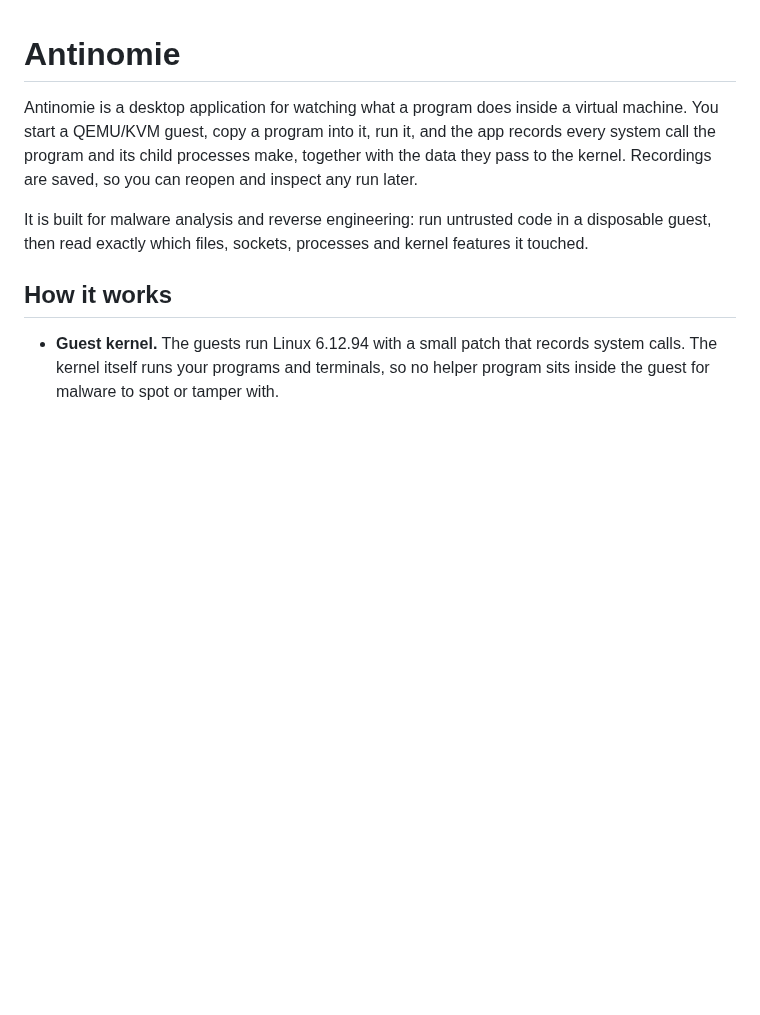
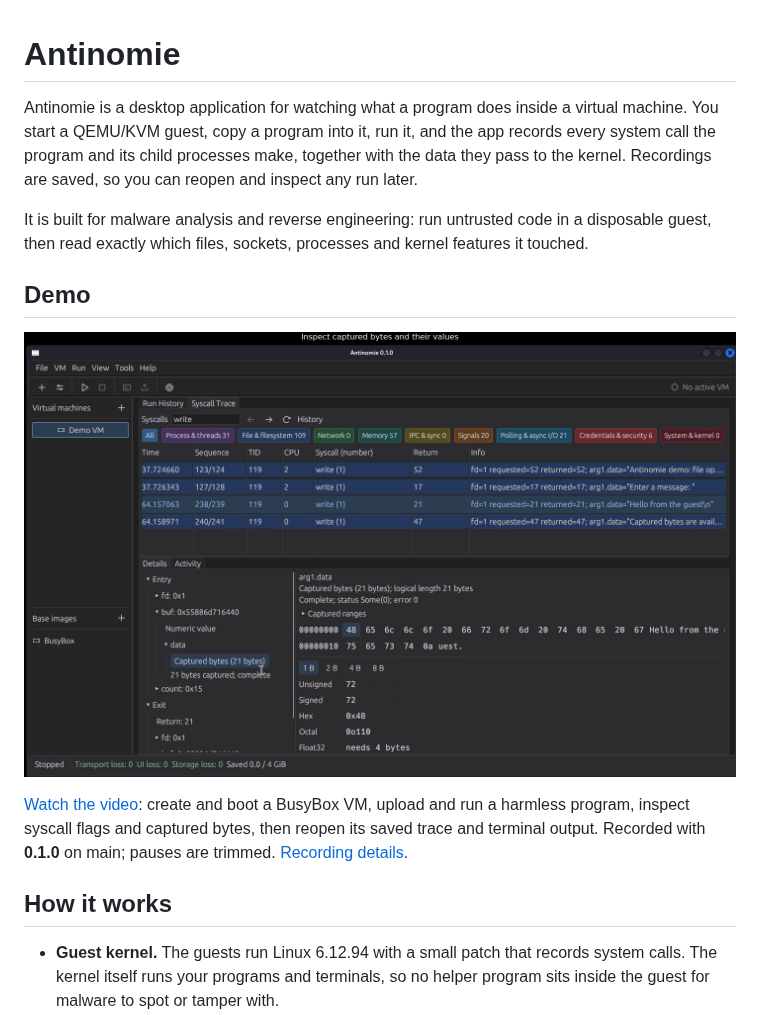
Before and after one commit to MoreMorePwn/Antinomie, a Markdown page: README.md, the part around the change. Drawn GitHub-style; pictures changed too: assets/demo/antinomie-0.1.0-preview.png (added); blank space fills up the shorter version.

Commit message:
docs: add native 0.1.0 workflow video demo

```diff
--- a/README.md
+++ b/README.md
@@ -9,6 +9,15 @@ reopen and inspect any run later.
 It is built for malware analysis and reverse engineering: run untrusted code in a
 disposable guest, then read exactly which files, sockets, processes and kernel
 features it touched.
+
+## Demo
+
+[![Watch the Antinomie 0.1.0 workflow demo](assets/demo/antinomie-0.1.0-preview.png)](assets/demo/antinomie-0.1.0.mp4)
+
+[Watch the video](assets/demo/antinomie-0.1.0.mp4): create and boot a BusyBox VM,
+upload and run a harmless program, inspect syscall flags and captured bytes,
+then reopen its saved trace and terminal output. Recorded with **0.1.0** on
+main; pauses are trimmed. [Recording details](assets/demo/README.md).
 
 ## How it works
 
```
Also changed, not shown: assets/demo/README.md (added, +28 -0 lines), 1 other file.
